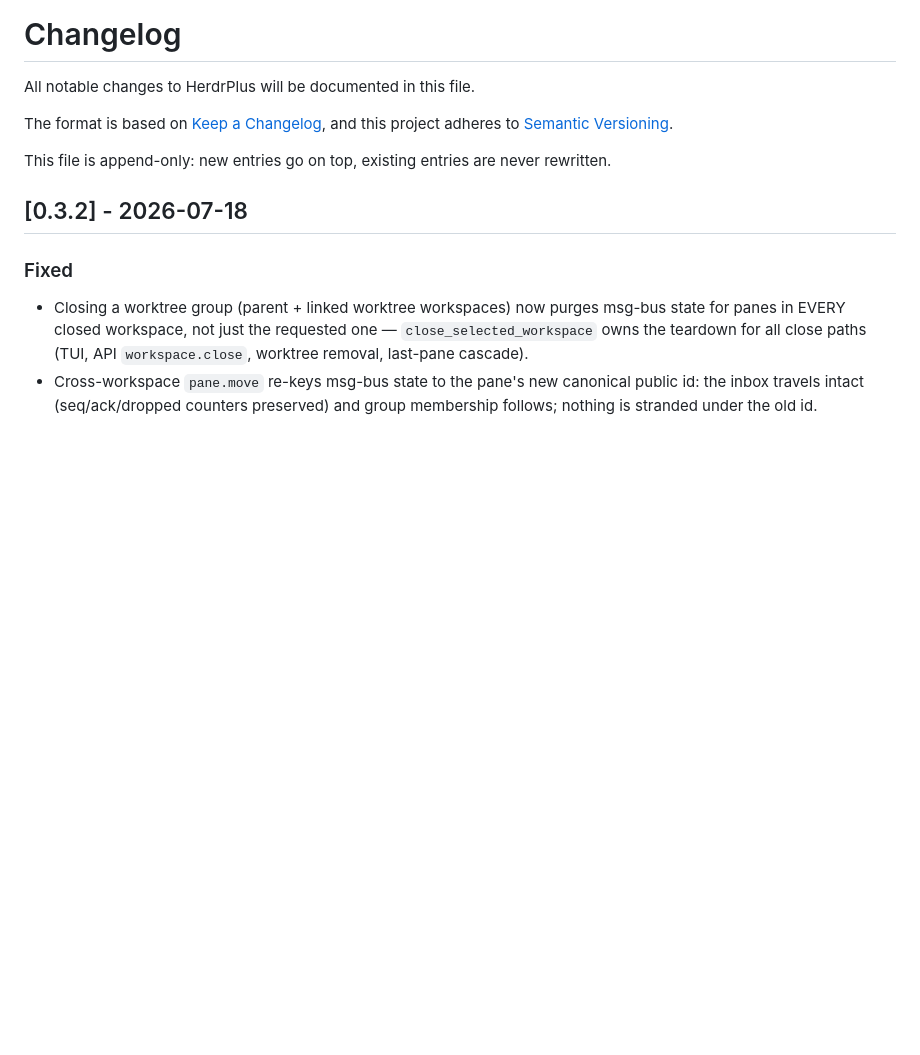
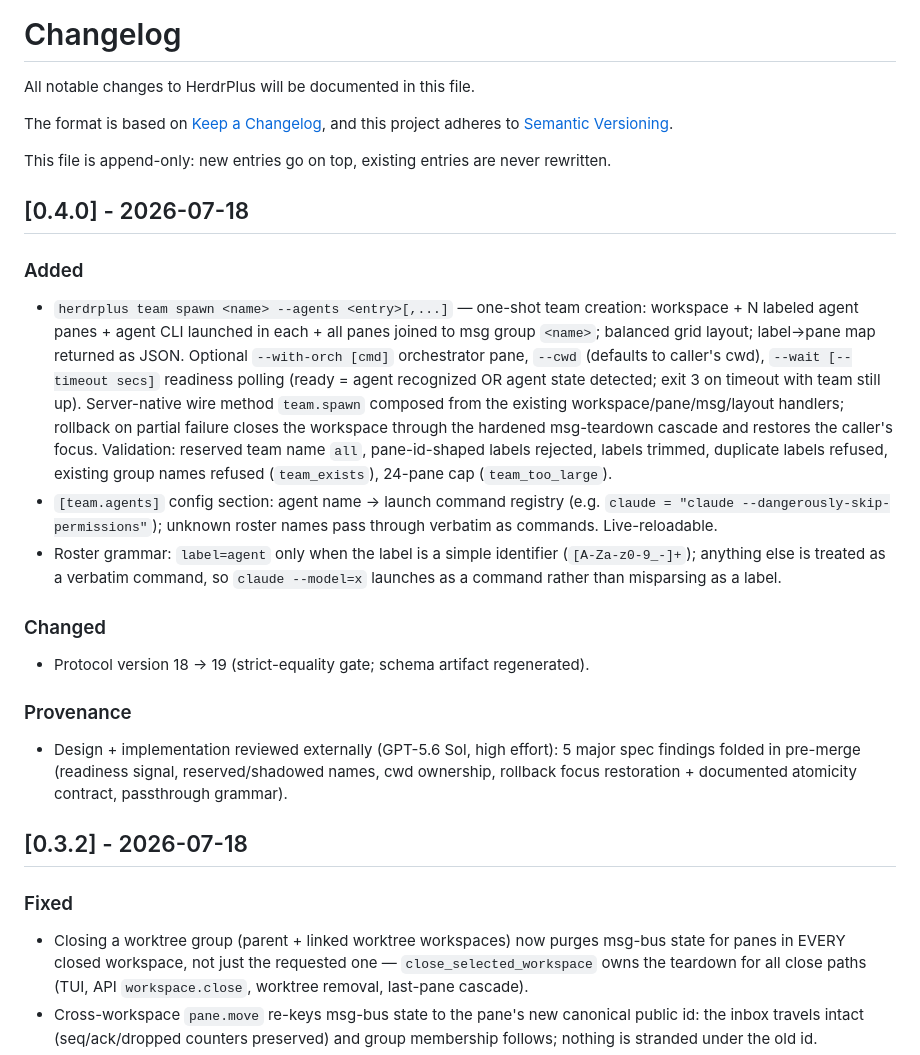
Before and after one commit to KennethJefferson/HerdrPlus, a Markdown page: Changelog.md, the part around the change. Drawn GitHub-style; blank space fills up the shorter version.

Commit message:
docs: Sol56 amendments to team-spawn spec; changelog 0.4.0
Co-Authored-By: Claude Fable 5 <noreply@anthropic.com>

```diff
--- a/Changelog.md
+++ b/Changelog.md
@@ -6,6 +6,22 @@ The format is based on [Keep a Changelog](https://keepachangelog.com/en/1.1.0/),
 and this project adheres to [Semantic Versioning](https://semver.org/spec/v2.0.0.html).
 
 This file is append-only: new entries go on top, existing entries are never rewritten.
+
+## [0.4.0] - 2026-07-18
+
+### Added
+
+- `herdrplus team spawn <name> --agents <entry>[,...]` — one-shot team creation: workspace + N labeled agent panes + agent CLI launched in each + all panes joined to msg group `<name>`; balanced grid layout; label→pane map returned as JSON. Optional `--with-orch [cmd]` orchestrator pane, `--cwd` (defaults to caller's cwd), `--wait [--timeout secs]` readiness polling (ready = agent recognized OR agent state detected; exit 3 on timeout with team still up). Server-native wire method `team.spawn` composed from the existing workspace/pane/msg/layout handlers; rollback on partial failure closes the workspace through the hardened msg-teardown cascade and restores the caller's focus. Validation: reserved team name `all`, pane-id-shaped labels rejected, labels trimmed, duplicate labels refused, existing group names refused (`team_exists`), 24-pane cap (`team_too_large`).
+- `[team.agents]` config section: agent name → launch command registry (e.g. `claude = "claude --dangerously-skip-permissions"`); unknown roster names pass through verbatim as commands. Live-reloadable.
+- Roster grammar: `label=agent` only when the label is a simple identifier (`[A-Za-z0-9_-]+`); anything else is treated as a verbatim command, so `claude --model=x` launches as a command rather than misparsing as a label.
+
+### Changed
+
+- Protocol version 18 → 19 (strict-equality gate; schema artifact regenerated).
+
+### Provenance
+
+- Design + implementation reviewed externally (GPT-5.6 Sol, high effort): 5 major spec findings folded in pre-merge (readiness signal, reserved/shadowed names, cwd ownership, rollback focus restoration + documented atomicity contract, passthrough grammar).
 
 ## [0.3.2] - 2026-07-18
 
```
Also changed, not shown: 1 other file.
